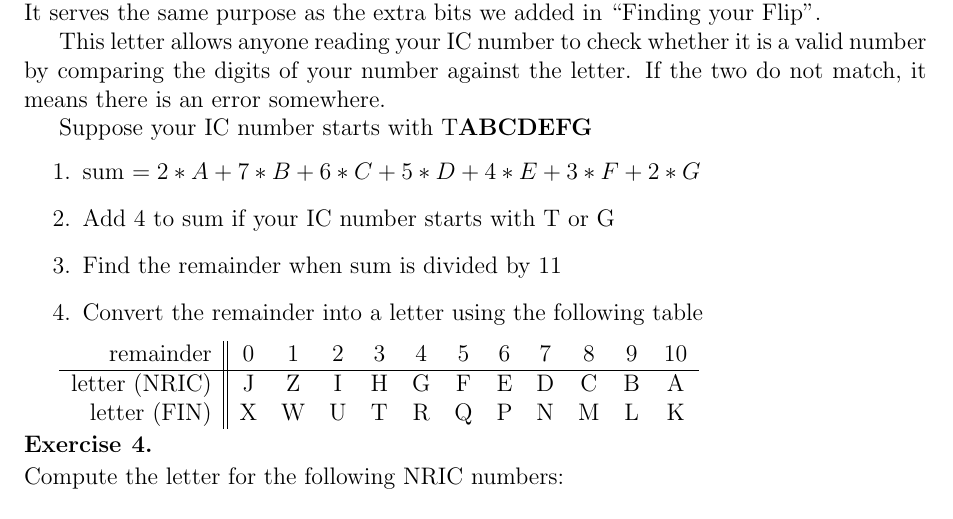
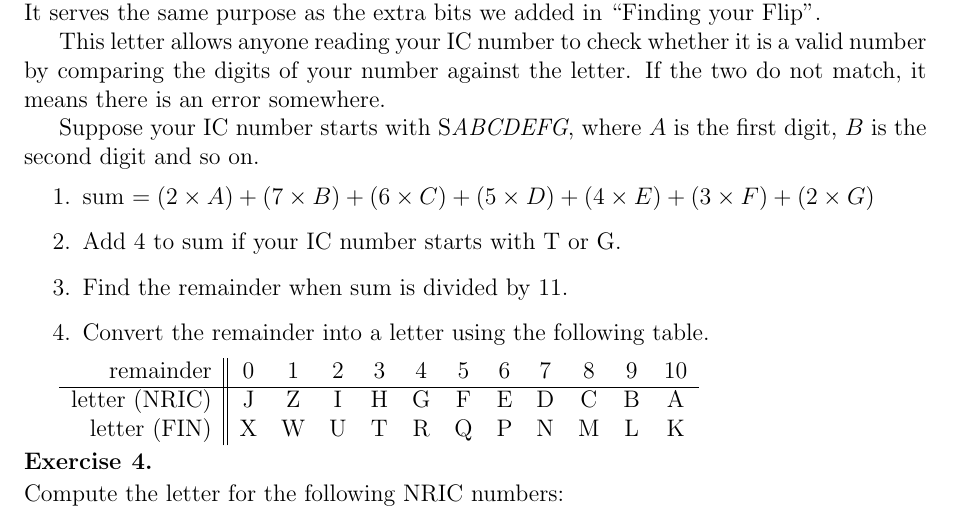
Before and after one commit to melvinzhang/computational-thinkerers, a LaTeX document (finding-your-flip/worksheet.tex): part of page 2 of 2, cut so that both start at the same text. Compiled offline with pdfLaTeX.

Commit message:
use \times in equation

```diff
--- a/finding-your-flip/worksheet.tex
+++ b/finding-your-flip/worksheet.tex
@@ -65,12 +65,19 @@ This letter allows anyone reading your IC number to check
 whether it is a valid number by comparing the digits of your number against the
 letter. If the two do not match, it means there is an error somewhere.
 
-Suppose your IC number starts with T\textbf{ABCDEFG}
+Suppose your IC number starts with S\emph{ABCDEFG}, where $A$ is the first
+digit, $B$ is the second digit and so on.
 \begin{enumerate}
-    \item sum $= 2 * A + 7 * B + 6 * C + 5 * D + 4 * E + 3 * F + 2 * G$
-    \item Add 4 to sum if your IC number starts with T or G
-    \item Find the remainder when sum is divided by 11
-    \item Convert the remainder into a letter using the following table
+    \item sum $= (2 \times A) +
+                 (7 \times B) +
+                 (6 \times C) +
+                 (5 \times D) +
+                 (4 \times E) +
+                 (3 \times F) +
+                 (2 \times G)$
+    \item Add 4 to sum if your IC number starts with T or G.
+    \item Find the remainder when sum is divided by 11.
+    \item Convert the remainder into a letter using the following table.
 \end{enumerate}
 
 \begin{tabular}{r||ccccccccccc}
```
